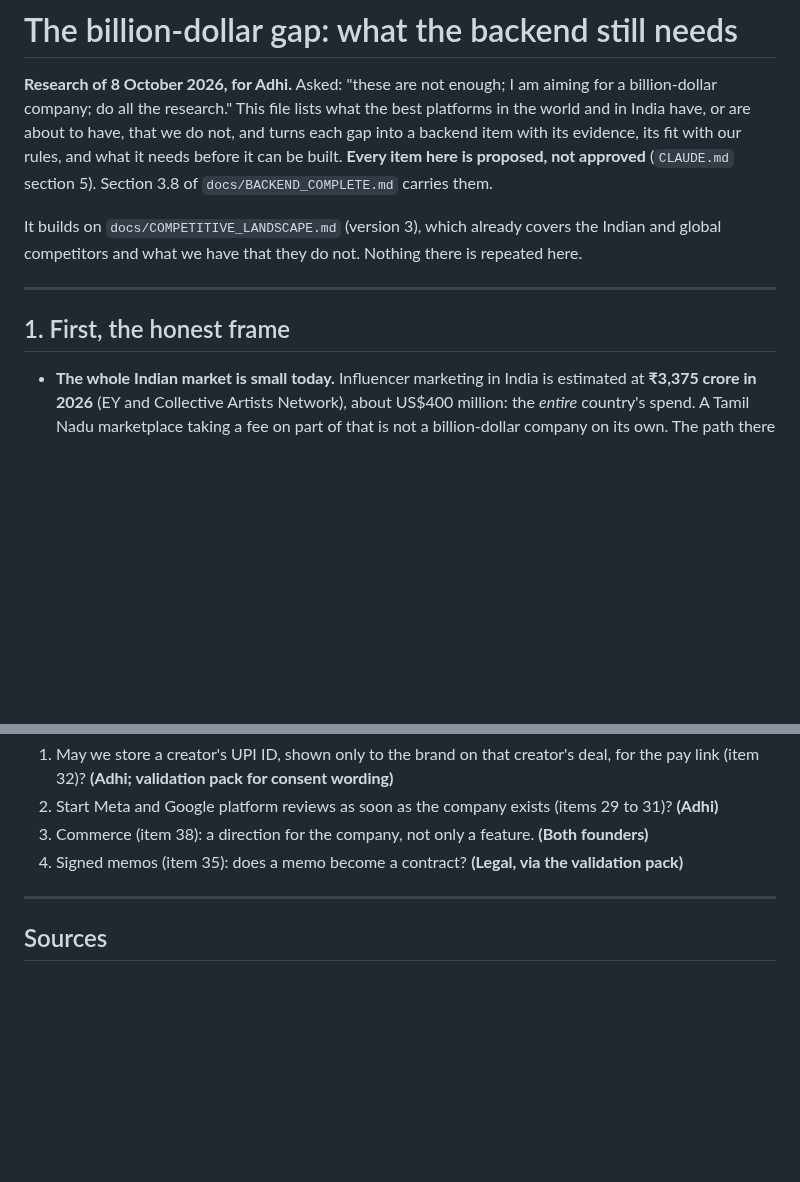
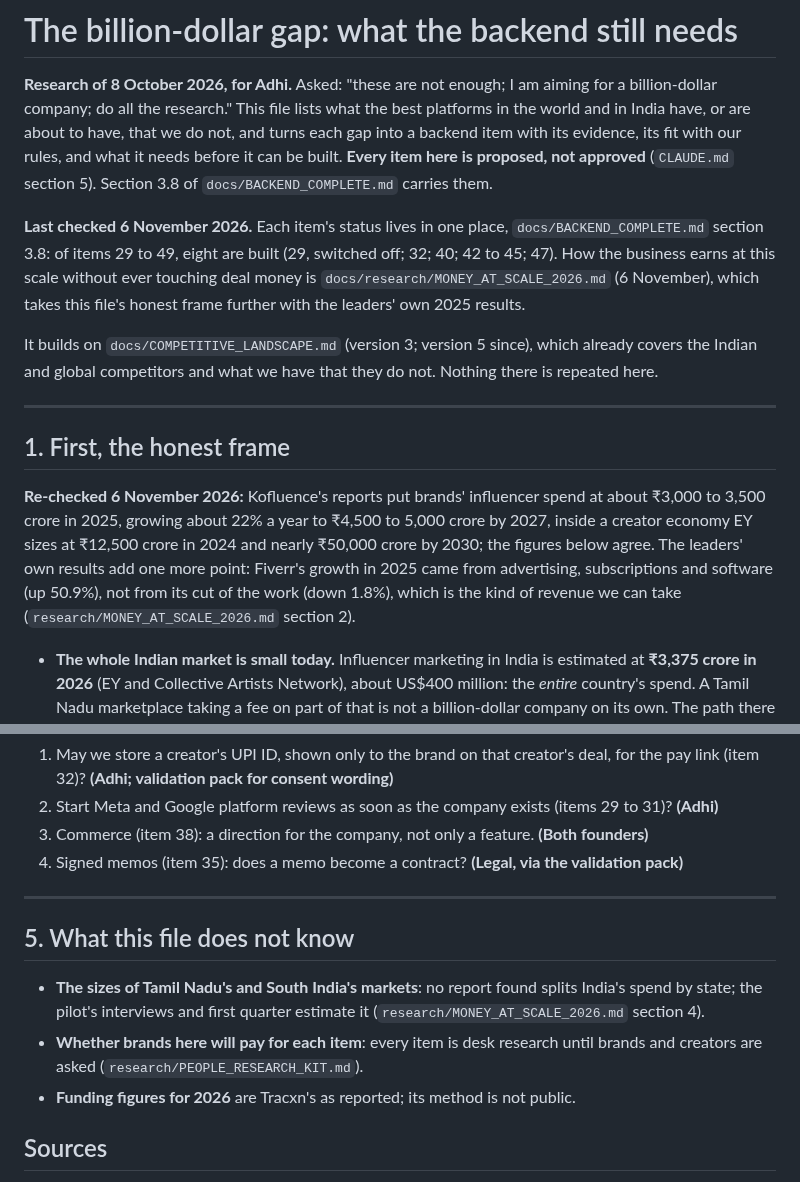
Before and after one commit to adhi2801/nicheconnect-tn, a Markdown page: docs/BILLION_DOLLAR_GAP.md, 2 parts joined by grey strips. Drawn GitHub-style; blank space fills up the shorter version.

Commit message:
docs(strategy): the billion-dollar gap re-checked: status pointed to its one place, the frame re-sourced
Co-Authored-By: Claude Opus 5.5 <noreply@anthropic.com>

```diff
--- a/docs/BILLION_DOLLAR_GAP.md
+++ b/docs/BILLION_DOLLAR_GAP.md
@@ -2,11 +2,15 @@
 
 **Research of 8 October 2026, for Adhi.** Asked: "these are not enough; I am aiming for a billion-dollar company; do all the research." This file lists what the best platforms in the world and in India have, or are about to have, that we do not, and turns each gap into a backend item with its evidence, its fit with our rules, and what it needs before it can be built. **Every item here is proposed, not approved** (`CLAUDE.md` section 5). Section 3.8 of `docs/BACKEND_COMPLETE.md` carries them.
 
-It builds on `docs/COMPETITIVE_LANDSCAPE.md` (version 3), which already covers the Indian and global competitors and what we have that they do not. Nothing there is repeated here.
+**Last checked 6 November 2026.** Each item's status lives in one place, `docs/BACKEND_COMPLETE.md` section 3.8: of items 29 to 49, eight are built (29, switched off; 32; 40; 42 to 45; 47). How the business earns at this scale without ever touching deal money is `docs/research/MONEY_AT_SCALE_2026.md` (6 November), which takes this file's honest frame further with the leaders' own 2025 results.
+
+It builds on `docs/COMPETITIVE_LANDSCAPE.md` (version 3; version 5 since), which already covers the Indian and global competitors and what we have that they do not. Nothing there is repeated here.
 
 ---
 
 ## 1. First, the honest frame
+
+**Re-checked 6 November 2026:** Kofluence's reports put brands' influencer spend at about ₹3,000 to 3,500 crore in 2025, growing about 22% a year to ₹4,500 to 5,000 crore by 2027, inside a creator economy EY sizes at ₹12,500 crore in 2024 and nearly ₹50,000 crore by 2030; the figures below agree. The leaders' own results add one more point: Fiverr's growth in 2025 came from advertising, subscriptions and software (up 50.9%), not from its cut of the work (down 1.8%), which is the kind of revenue we can take (`research/MONEY_AT_SCALE_2026.md` section 2).
 
 - **The whole Indian market is small today.** Influencer marketing in India is estimated at **₹3,375 crore in 2026** (EY and Collective Artists Network), about US$400 million: the *entire* country's spend. A Tamil Nadu marketplace taking a fee on part of that is not a billion-dollar company on its own. The path there runs through all of India, then through what sits next to influencer marketing: **creator commerce** (India's D2C e-commerce is about **US$109 billion in 2026**, growing about 24% a year, Mordor Intelligence) and **software that small businesses pay for monthly**. How we earn is `docs/REVENUE_RESEARCH.md`, a founder decision.
 - **Money for this category got scarce.** Influencer-platform companies raised **US$48.1 million across 18 rounds** in 2026 to September (Tracxn), against about US$807 million in the first five months of 2025 alone. The exits are going to whoever owns real workflow and data: **Accenture Song agreed to buy Whalar** (June 2026), the largest creator-economy deal to date. A company that wins now must be capital-efficient and own something others cannot copy.
@@ -120,6 +124,12 @@ Today every follower count and result is self-reported or read from a screenshot
 
 ---
 
+## 5. What this file does not know
+
+- **The sizes of Tamil Nadu's and South India's markets**: no report found splits India's spend by state; the pilot's interviews and first quarter estimate it (`research/MONEY_AT_SCALE_2026.md` section 4).
+- **Whether brands here will pay for each item**: every item is desk research until brands and creators are asked (`research/PEOPLE_RESEARCH_KIT.md`).
+- **Funding figures for 2026** are Tracxn's as reported; its method is not public.
+
 ## Sources
 
 - India market size: [Outlook Business, EY report](https://www.outlookbusiness.com/news/indias-influencer-marketing-industry-estimated-to-reach-rs-3375-crore-by-2026-report); [EY India](https://www.ey.com/en_in/insights/media-entertainment/how-influencer-marketing-is-impacting-brands-in-india)
```
